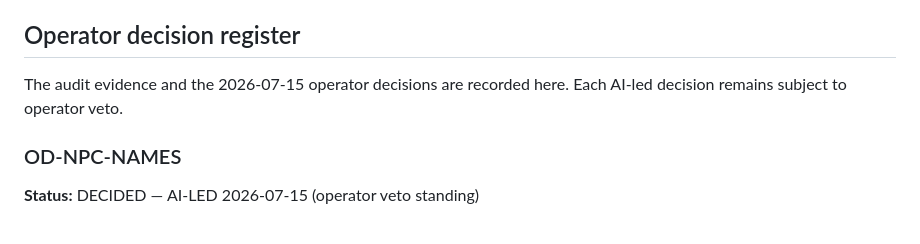
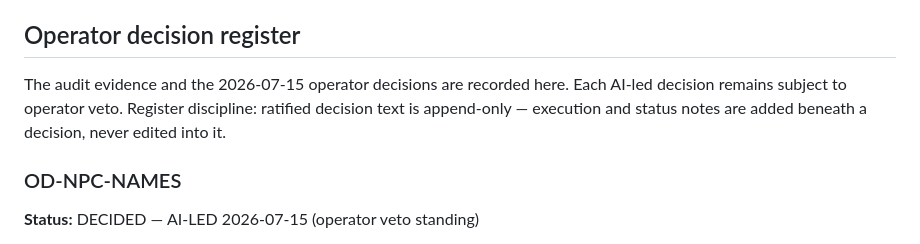
Before and after one commit to Sovereignprime357/rock-bottom, a Markdown page: REFACTOR-FINDINGS.md, the part around the change. Rendered like a GitHub page.

```diff
--- a/REFACTOR-FINDINGS.md
+++ b/REFACTOR-FINDINGS.md
@@ -93,7 +93,7 @@ These were the same class of missing set/geometry relationship, but they are no
 
 ## Operator decision register
 
-The audit evidence and the 2026-07-15 operator decisions are recorded here. Each AI-led decision remains subject to operator veto.
+The audit evidence and the 2026-07-15 operator decisions are recorded here. Each AI-led decision remains subject to operator veto. Register discipline: ratified decision text is append-only — execution and status notes are added beneath a decision, never edited into it.
 
 ### OD-NPC-NAMES
 
```
Also changed, not shown: VIBE.md (+1 -1 lines).
